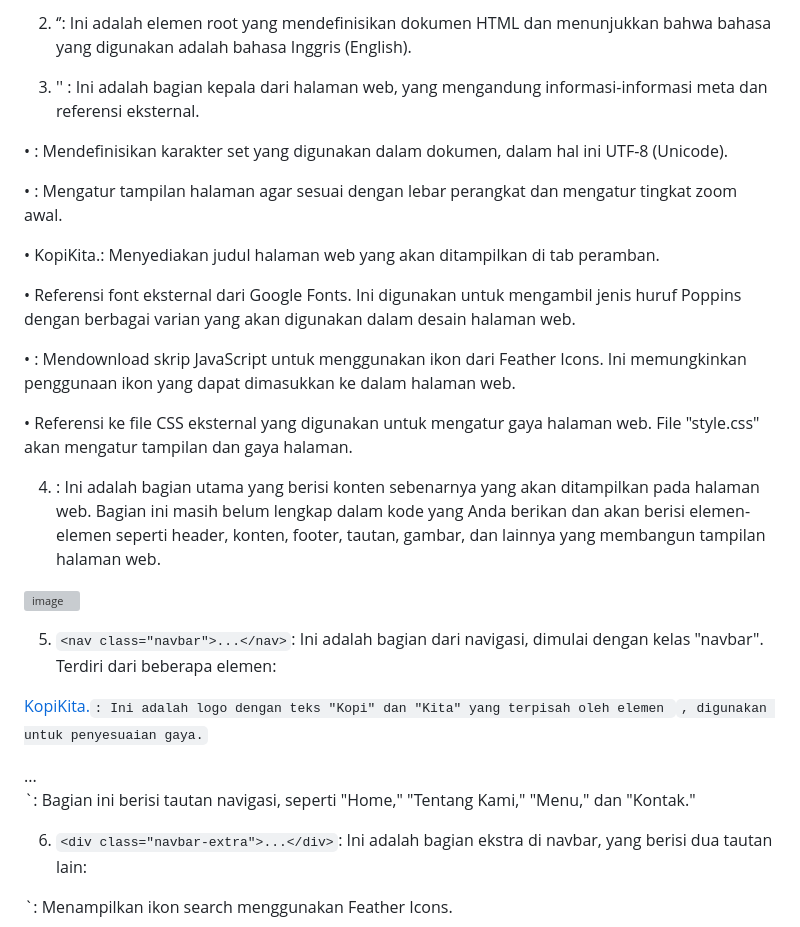
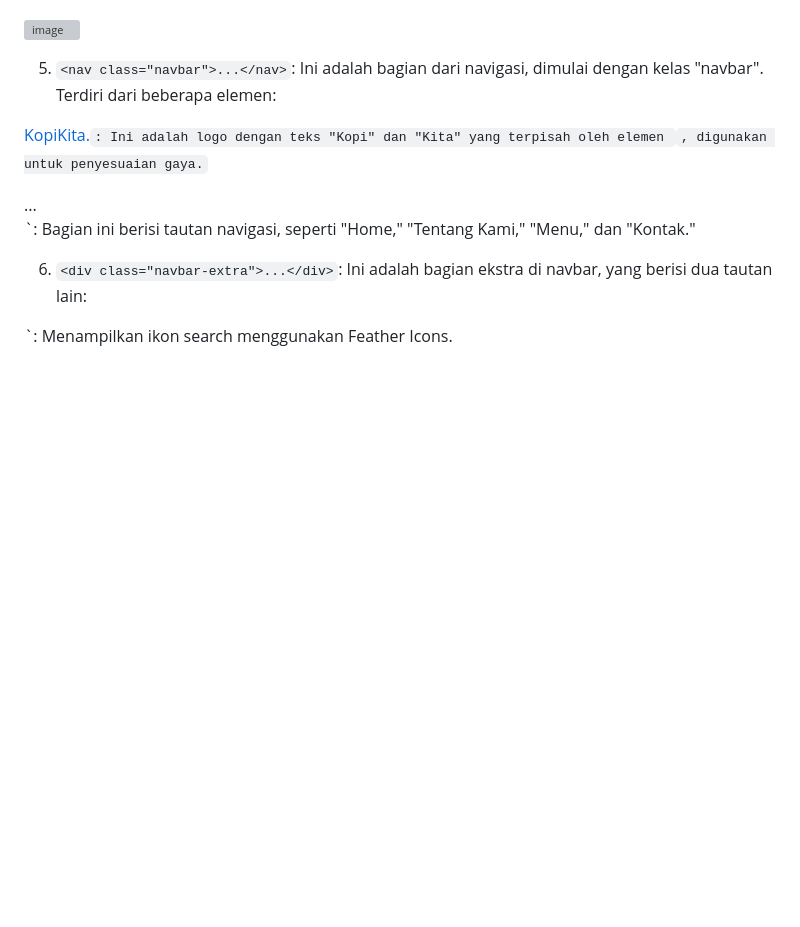
Before and after one commit to sintiyaaa73/PemWeb4_MIC, a Markdown page: README.md, the part around the change printed below. Drawn GitHub-style; blank space fills up the shorter version; grey boxes are pictures that could not be loaded.

```diff
--- a/README.md
+++ b/README.md
@@ -250,21 +272,4 @@ PENJELASAN KODINGAN HTML
 
-2.	‘<html lang="en">’: Ini adalah elemen root yang mendefinisikan dokumen HTML dan menunjukkan bahwa bahasa yang digunakan adalah bahasa Inggris (English).
-
-3.	'<head>' : Ini adalah bagian kepala dari halaman web, yang mengandung informasi-informasi meta dan referensi eksternal.
-
-•	<meta charset="UTF-8">: Mendefinisikan karakter set yang digunakan dalam dokumen, dalam hal ini UTF-8 (Unicode).
-
-•	<meta name="viewport" content="width=device-width, initial-scale=1.0">: Mengatur tampilan halaman agar sesuai dengan lebar perangkat dan mengatur tingkat zoom awal.
-
-•	<title>KopiKita.</title>: Menyediakan judul halaman web yang akan ditampilkan di tab peramban.
-
-•	Referensi font eksternal dari Google Fonts. Ini digunakan untuk mengambil jenis huruf Poppins dengan berbagai varian yang akan digunakan dalam desain halaman web.
-
-•	<script src="https://unpkg.com/feather-icons"></script>: Mendownload skrip JavaScript untuk menggunakan ikon dari Feather Icons. Ini memungkinkan penggunaan ikon yang dapat dimasukkan ke dalam halaman web.
-
-•	Referensi ke file CSS eksternal yang digunakan untuk mengatur gaya halaman web. File "style.css" akan mengatur tampilan dan gaya halaman.
-
-4.	<body>: Ini adalah bagian utama yang berisi konten sebenarnya yang akan ditampilkan pada halaman web. Bagian ini masih belum lengkap dalam kode yang Anda berikan dan akan berisi elemen-elemen seperti header, konten, footer, tautan, gambar, dan lainnya yang membangun tampilan halaman web.
 
 
 ![image](https://github.com/sintiyaaa73/PemWeb4_MIC/assets/124516555/5eb8b00d-38c6-4b45-b4b8-a0ad92971e8c)
```
Also changed, not shown: other parts of README.md (+23 -1 lines).
